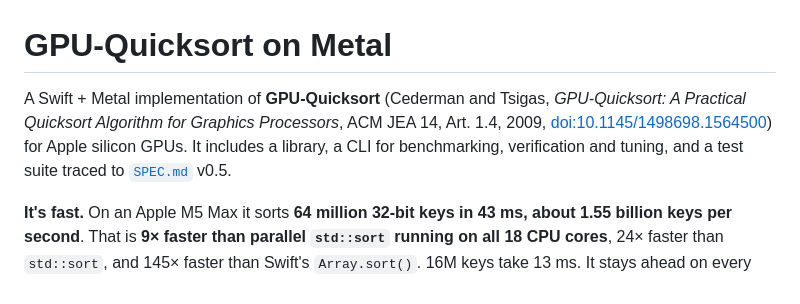
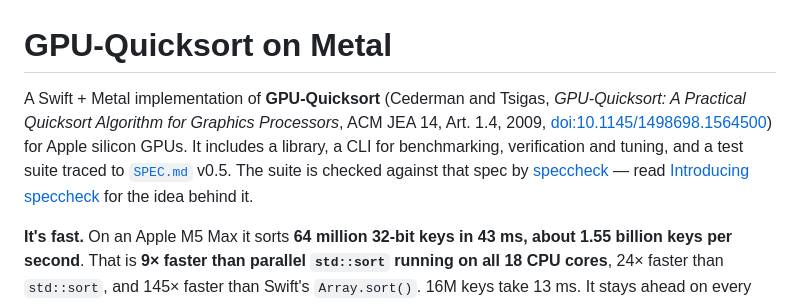
Before and after one commit to rioffe/gpu-quicksort-revisited, a Markdown page: README.md, the part around the change. Rendered like a GitHub page.

Commit message:
docs(gpu-quicksort): README first-paragraph shoutout to speccheck repo and introducing article

```diff
--- a/README.md
+++ b/README.md
@@ -1,6 +1,6 @@
 # GPU-Quicksort on Metal
 
-A Swift + Metal implementation of **GPU-Quicksort** (Cederman and Tsigas, *GPU-Quicksort: A Practical Quicksort Algorithm for Graphics Processors*, ACM JEA 14, Art. 1.4, 2009, [doi:10.1145/1498698.1564500](https://doi.org/10.1145/1498698.1564500)) for Apple silicon GPUs. It includes a library, a CLI for benchmarking, verification and tuning, and a test suite traced to [`SPEC.md`](SPEC.md) v0.5.
+A Swift + Metal implementation of **GPU-Quicksort** (Cederman and Tsigas, *GPU-Quicksort: A Practical Quicksort Algorithm for Graphics Processors*, ACM JEA 14, Art. 1.4, 2009, [doi:10.1145/1498698.1564500](https://doi.org/10.1145/1498698.1564500)) for Apple silicon GPUs. It includes a library, a CLI for benchmarking, verification and tuning, and a test suite traced to [`SPEC.md`](SPEC.md) v0.5. The suite is checked against that spec by [speccheck](https://github.com/rioffe/speccheck) — read [Introducing speccheck](https://rioffe.github.io/speccheck/introducing-speccheck.html) for the idea behind it.
 
 **It's fast.** On an Apple M5 Max it sorts **64 million 32-bit keys in 43 ms, about 1.55 billion keys per second**. That is **9× faster than parallel `std::sort` running on all 18 CPU cores**, 24× faster than `std::sort`, and 145× faster than Swift's `Array.sort()`. 16M keys take 13 ms. It stays ahead on every random input distribution from the paper, including the adversarial `staggered` one, and all-equal input sorts at nearly 10 billion keys per second. The one case where a CPU sort keeps up is already-sorted input, where sequential `std::sort` detects the presorted runs; at 64M keys GPU-Quicksort matches it. Full numbers, methodology and next steps are in [PERFORMANCE.md](PERFORMANCE.md).
 
```
